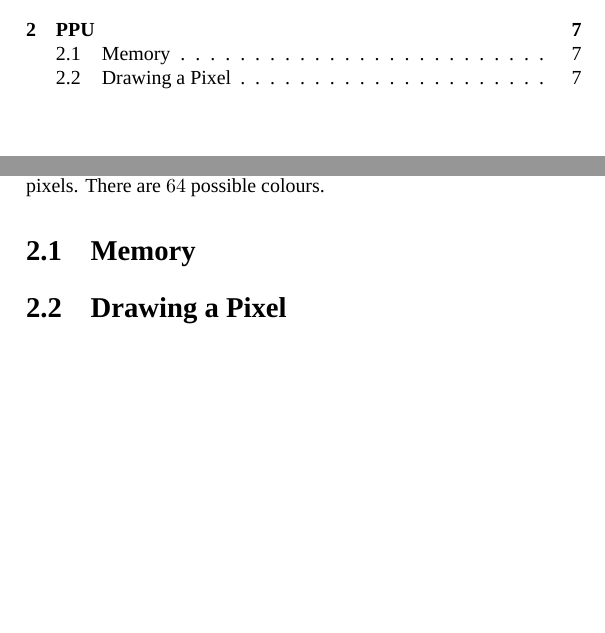
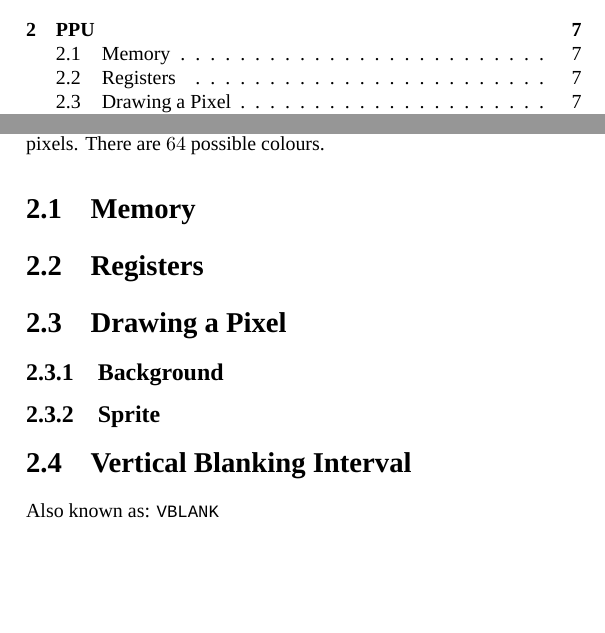
Before and after one commit to eyolfson/eyl-nes-emulator, a LaTeX book (doc/nes-emulator.tex): two parts of pages 3 and 7 of 7, joined at a grey line, cut so that both start at the same text. Compiled offline with XeLaTeX; a missing font is replaced by an installed copy or a similar font.

Commit message:
Added more PPU documentation

```diff
--- a/doc/nes-emulator.tex
+++ b/doc/nes-emulator.tex
@@ -88,6 +88,16 @@
 
   \section{Memory}
 
+  \section{Registers}
+
   \section{Drawing a Pixel}
 
+  \subsection{Background}
+
+  \subsection{Sprite}
+
+  \section{Vertical Blanking Interval}
+
+  Also known as: \texttt{VBLANK}
+
 \end{document}
```
